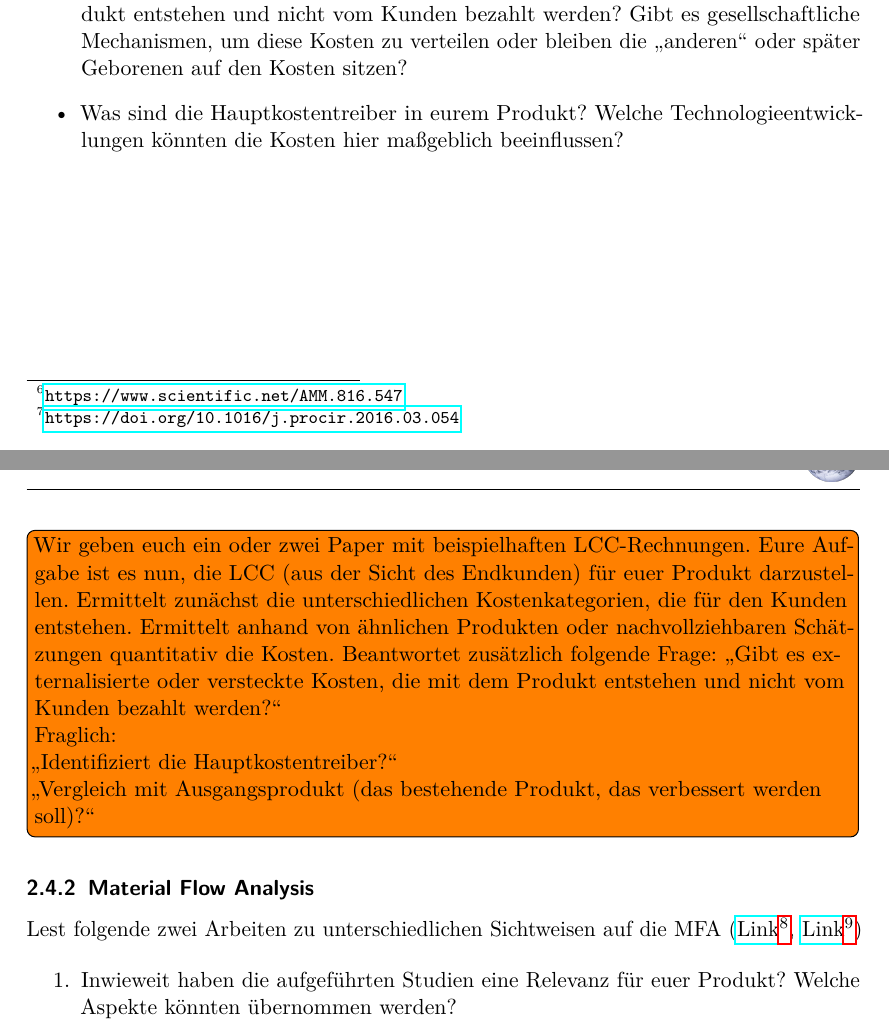
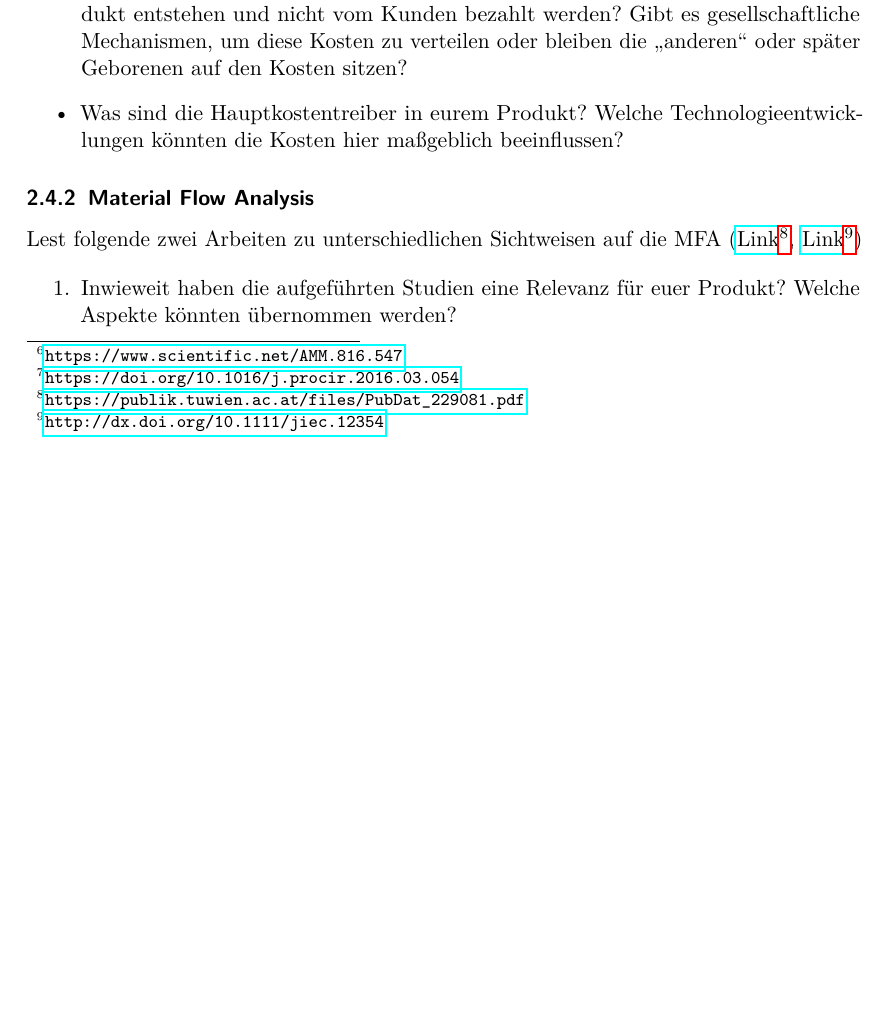
Before and after one commit to mpm-tu-berlin/lehre-enwinap, a LaTeX document (Aufgabe.tex): two parts of pages 5 and 6 of 9 before the commit and part of page 5 of 9 after it, the two joined at a grey line, cut so that both start at the same text, the shorter picture padded with empty space. Compiled offline with pdfLaTeX.

Commit message:
Ludger's changes2

```diff
--- a/Aufgabe.tex
+++ b/Aufgabe.tex
@@ -170,8 +170,6 @@ Unter den folgenden Adressen findet ihr zwei wissenschaftliche Publikationen zu
 	\item Was sind die Hauptkostentreiber in eurem Produkt? Welche Technologieentwicklungen könnten die Kosten hier maßgeblich beeinflussen?
 \end{itemize}
 
-\todo[inline]{Wir geben euch ein oder zwei Paper mit beispielhaften LCC-Rechnungen. Eure Aufgabe ist es nun, die LCC (aus der Sicht des Endkunden) für euer Produkt darzustellen. Ermittelt zunächst die unterschiedlichen Kostenkategorien, die für den Kunden entstehen. Ermittelt anhand von ähnlichen Produkten oder nachvollziehbaren Schätzungen quantitativ die Kosten. Beantwortet zusätzlich folgende Frage: "`Gibt es externalisierte oder versteckte Kosten, die mit dem Produkt entstehen und nicht vom Kunden bezahlt werden?"'\\Fraglich:\\"`Identifiziert die Hauptkostentreiber?"'\\"`Vergleich mit Ausgangsprodukt (das bestehende Produkt, das verbessert werden soll)?"'}
-
 \subsubsection{Material Flow Analysis}
 
 Lest folgende zwei Arbeiten zu unterschiedlichen Sichtweisen auf die MFA (\href{https://publik.tuwien.ac.at/files/PubDat_229081.pdf}{Link\footnote{\url{https://publik.tuwien.ac.at/files/PubDat_229081.pdf}}}, \href{http://dx.doi.org/10.1111/jiec.12354}{Link\footnote{\url{http://dx.doi.org/10.1111/jiec.12354}}})
```
Also changed, not shown: Aufgabe.pdf, Bewertungskriterien.pdf, Präsentation.pdf.
